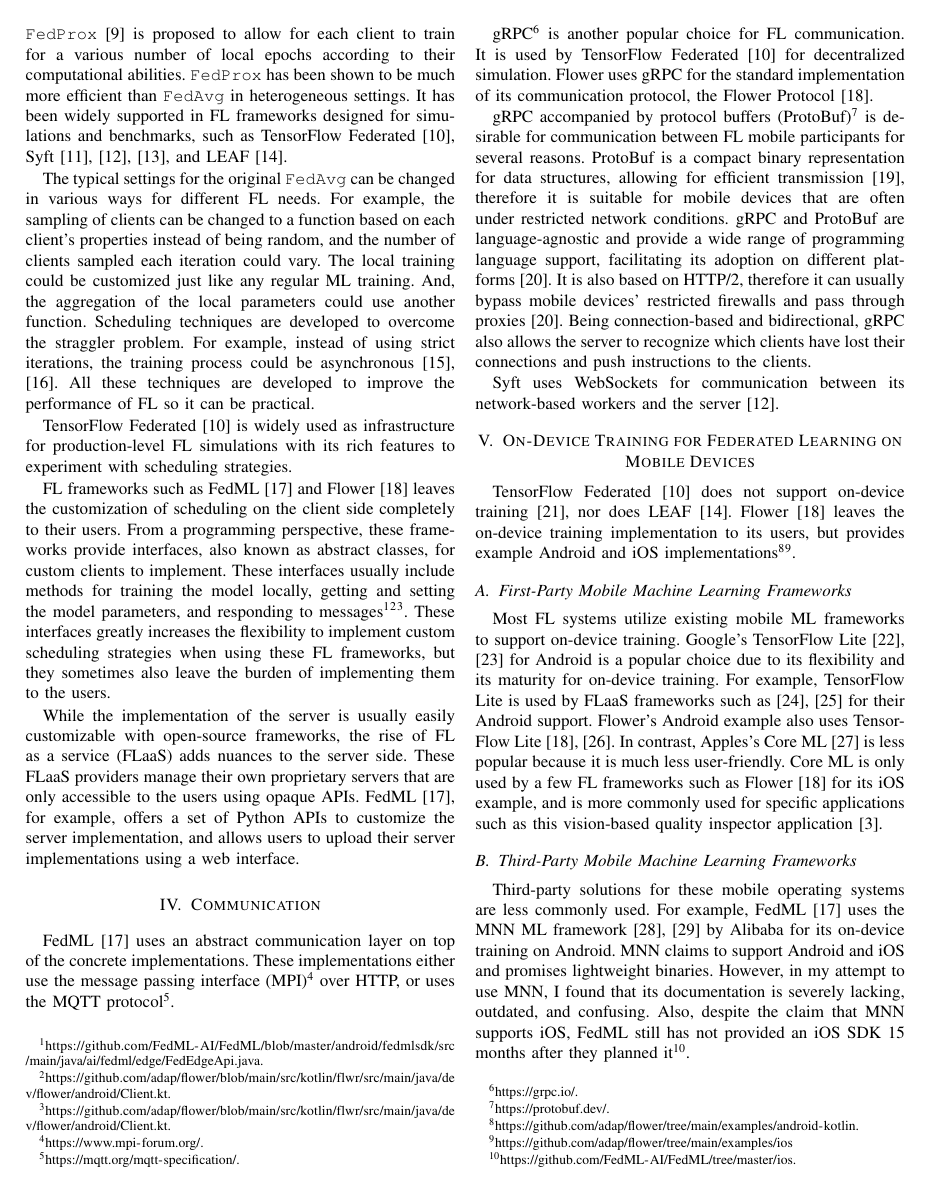
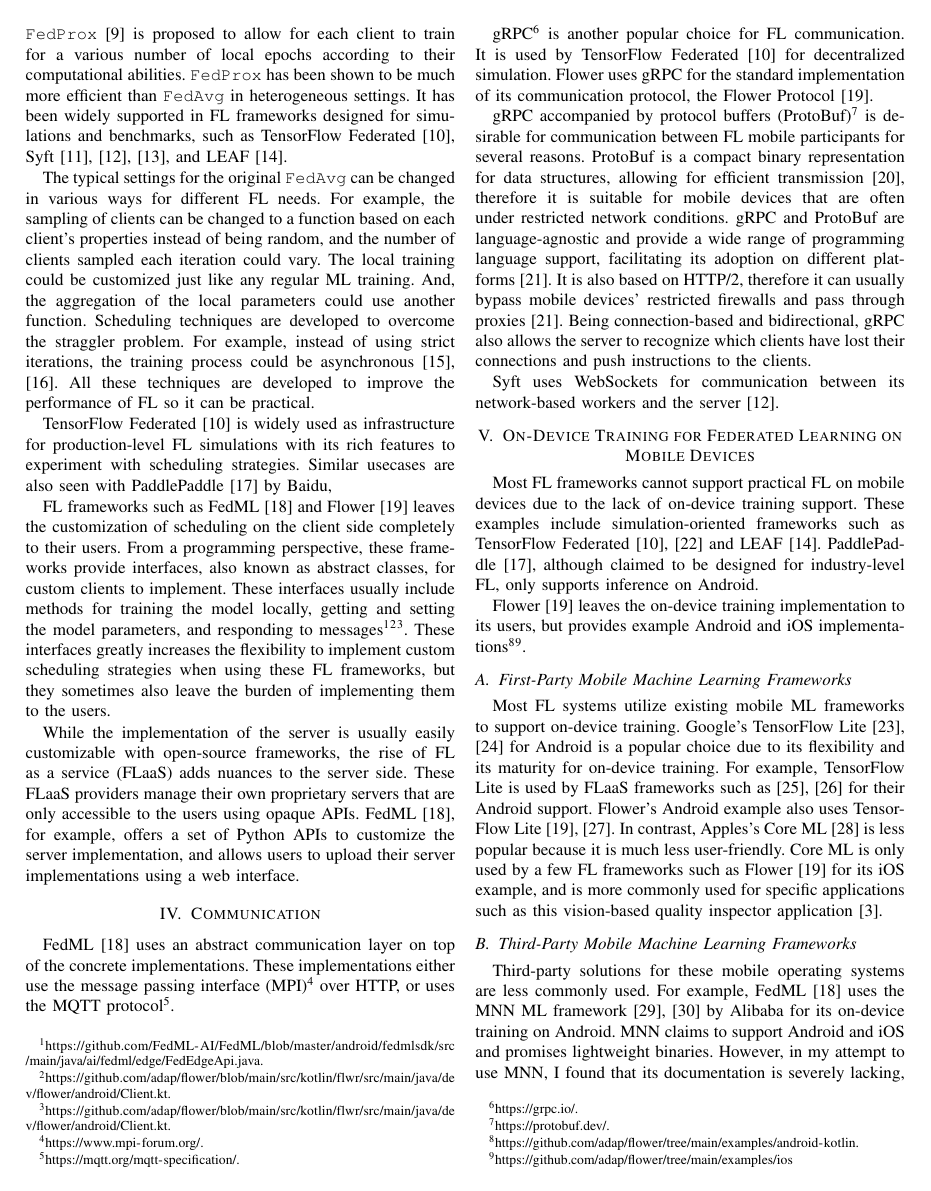
Before and after one commit to SichangHe/CS402, a LaTeX paper (final_report/conference_101719.tex): page 3 of 6. Compiled offline with pdfLaTeX; a missing font is replaced by an installed copy or a similar font; a LaTeX package or settings file that is missing is left out.

Commit message:
clean up Paddle

```diff
--- a/final_report/conference_101719.tex
+++ b/final_report/conference_101719.tex
@@ -288,6 +288,8 @@
 TensorFlow Federated~\cite{tff} is widely used as
 infrastructure for production-level FL simulations with
 its rich features to experiment with scheduling strategies.
+Similar usecases are also seen with
+PaddlePaddle~\cite{ma2019paddlepaddle} by Baidu,
 
 FL frameworks such as FedML~\cite{he2020fedml} and
 Flower~\cite{beutel2020flower} leaves the customization of
@@ -363,9 +365,15 @@
 
 \section{On-Device Training for Federated Learning on Mobile Devices}
 
-TensorFlow Federated~\cite{tff} does not support
-on-device training~\cite{kholod2020open},
-nor does LEAF~\cite{caldas2018leaf}.
+Most FL frameworks cannot support practical FL on mobile devices due to
+the lack of on-device training support.
+These examples include simulation-oriented frameworks such as
+TensorFlow Federated~\cite{tff,kholod2020open} and
+LEAF~\cite{caldas2018leaf}.
+PaddlePaddle~\cite{ma2019paddlepaddle},
+although claimed to be designed for industry-level FL,
+only supports inference on Android.
+
 Flower~\cite{beutel2020flower} leaves the on-device training implementation to
 its users,
 but provides example Android and iOS implementations\footnote{\url{
@@ -406,7 +414,7 @@
 Also, despite the claim that MNN supports iOS,
 FedML still has not provided an iOS SDK 15 months after they planned
 it\footnote{\url{
-    https://github.com/FedML-AI/FedML/tree/master/ios
+    https://github.com/FedML-AI/FedML/tree/9aeb0c097efc9ea7037cfe24499c3d61c81c4dca/ios
 }.}.
 
 Notably, Syft~\cite{ryffel2018generic,Ziller2021,hall2021syft} developed
```
Also changed, not shown: final_report/conference_101719.tex (4 more changed lines).
